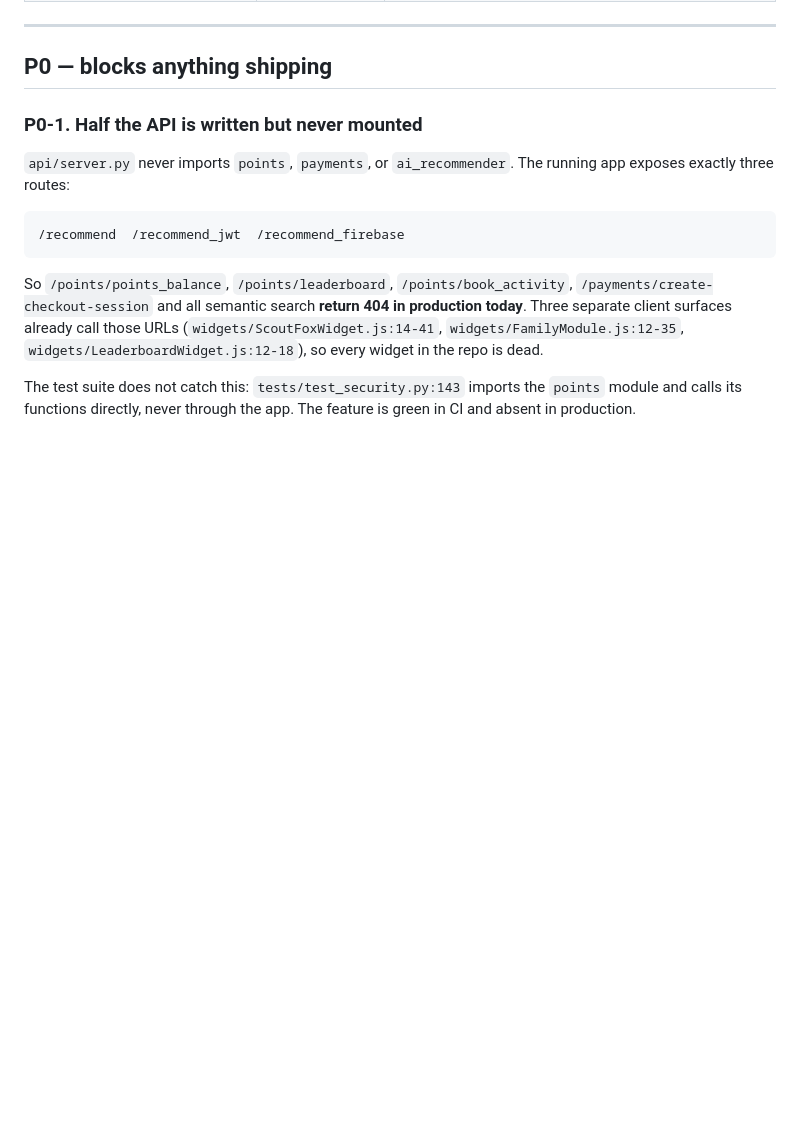
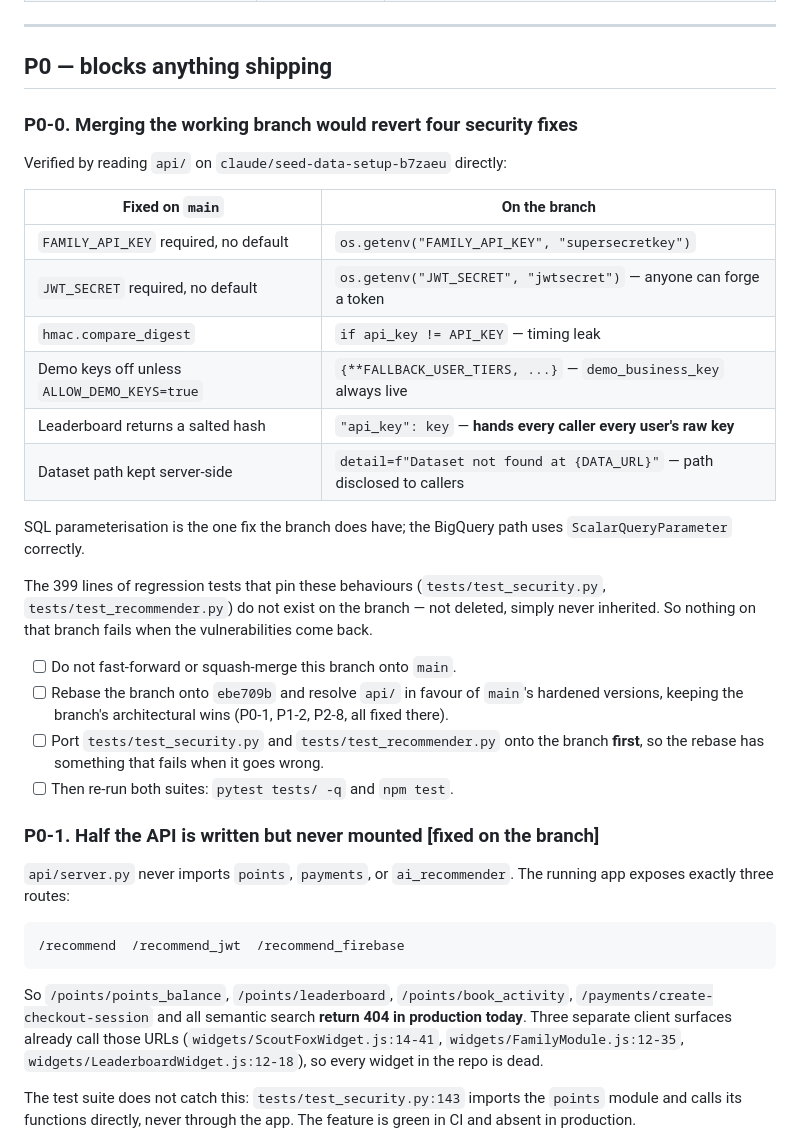
Before and after one commit to meghanhotchkiss-creator/family-friendly-dataset, a Markdown page: SFG_CHECKLIST.md, the part around one of its changes. GitHub-like rendering; blank space fills up the shorter version.

```diff
--- a/SFG_CHECKLIST.md
+++ b/SFG_CHECKLIST.md
@@ -63,7 +48,36 @@ in P0-1.
 
 ## P0 — blocks anything shipping
 
-### P0-1. Half the API is written but never mounted
+### P0-0. Merging the working branch would revert four security fixes
+
+Verified by reading `api/` on `claude/seed-data-setup-b7zaeu` directly:
+
+| Fixed on `main` | On the branch |
+| --- | --- |
+| `FAMILY_API_KEY` required, no default | `os.getenv("FAMILY_API_KEY", "supersecretkey")` |
+| `JWT_SECRET` required, no default | `os.getenv("JWT_SECRET", "jwtsecret")` — anyone can forge a token |
+| `hmac.compare_digest` | `if api_key != API_KEY` — timing leak |
+| Demo keys off unless `ALLOW_DEMO_KEYS=true` | `{**FALLBACK_USER_TIERS, ...}` — `demo_business_key` always live |
+| Leaderboard returns a salted hash | `"api_key": key` — **hands every caller every user's raw key** |
+| Dataset path kept server-side | `detail=f"Dataset not found at {DATA_URL}"` — path disclosed to callers |
+
+SQL parameterisation is the one fix the branch does have; the BigQuery path uses
+`ScalarQueryParameter` correctly.
+
+The 399 lines of regression tests that pin these behaviours
+(`tests/test_security.py`, `tests/test_recommender.py`) do not exist on the
+branch — not deleted, simply never inherited. So nothing on that branch fails
+when the vulnerabilities come back.
+
+- [ ] Do not fast-forward or squash-merge this branch onto `main`.
+- [ ] Rebase the branch onto `ebe709b` and resolve `api/` in favour of `main`'s
+      hardened versions, keeping the branch's architectural wins (P0-1, P1-2,
+      P2-8, all fixed there).
+- [ ] Port `tests/test_security.py` and `tests/test_recommender.py` onto the
+      branch **first**, so the rebase has something that fails when it goes wrong.
+- [ ] Then re-run both suites: `pytest tests/ -q` and `npm test`.
+
+### P0-1. Half the API is written but never mounted  [fixed on the branch]
 
 `api/server.py` never imports `points`, `payments`, or `ai_recommender`. The
 running app exposes exactly three routes:
```
Also changed, not shown: other parts of SFG_CHECKLIST.md (+94 -48 lines).
